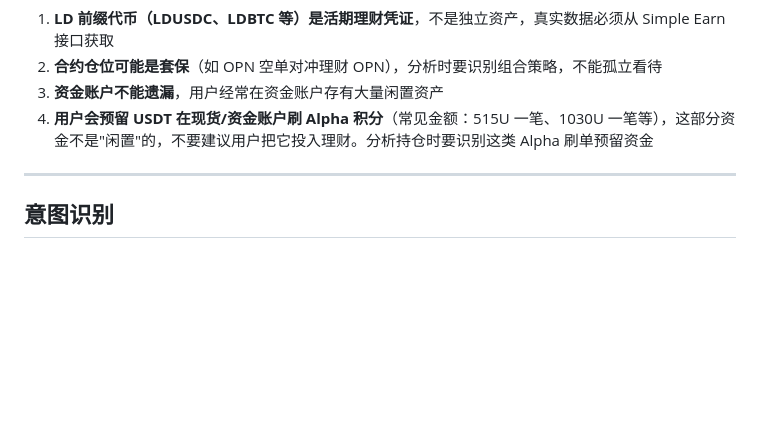
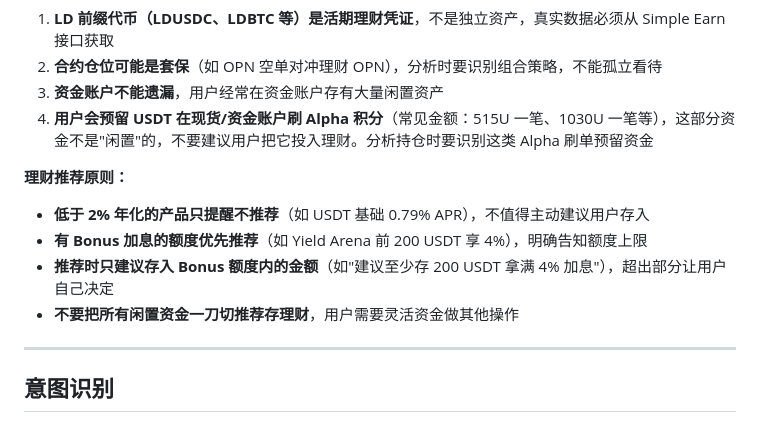
Before and after one commit to nobita1998/chillclaw-web, a Markdown page: SKILL.md, the part around the change. Rendered like a GitHub page; blank space fills up the shorter version.

```diff
--- a/SKILL.md
+++ b/SKILL.md
@@ -147,6 +147,12 @@ https://chillclaw-web.vercel.app
 3. **资金账户不能遗漏**，用户经常在资金账户存有大量闲置资产
 4. **用户会预留 USDT 在现货/资金账户刷 Alpha 积分**（常见金额：515U 一笔、1030U 一笔等），这部分资金不是"闲置"的，不要建议用户把它投入理财。分析持仓时要识别这类 Alpha 刷单预留资金
 
+**理财推荐原则：**
+- **低于 2% 年化的产品只提醒不推荐**（如 USDT 基础 0.79% APR），不值得主动建议用户存入
+- **有 Bonus 加息的额度优先推荐**（如 Yield Arena 前 200 USDT 享 4%），明确告知额度上限
+- **推荐时只建议存入 Bonus 额度内的金额**（如"建议至少存 200 USDT 拿满 4% 加息"），超出部分让用户自己决定
+- **不要把所有闲置资金一刀切推荐存理财**，用户需要灵活资金做其他操作
+
 ---
 
 ## 意图识别
```
Also changed, not shown: mcp/SKILL.md (+6 -0 lines).
